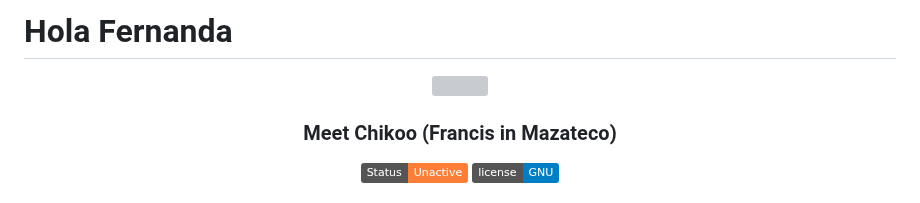
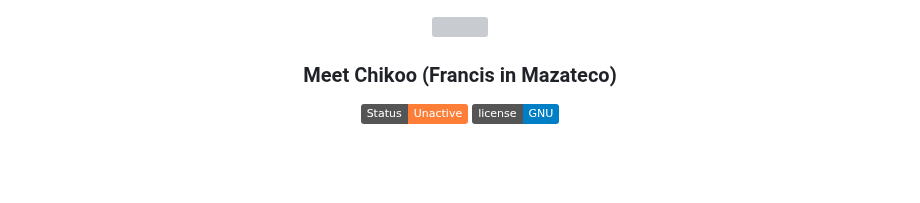
Before and after one commit to OscarSantosMu/Chikoo, a Markdown page: README.md, the part around the change. GitHub-like rendering; badges without logos; blank space fills up the shorter version; grey boxes are pictures that could not be loaded.

```diff
--- a/README.md
+++ b/README.md
@@ -1,4 +1,3 @@
-# Hola Fernanda
 
 <div align="center">
 <img src="https://user-images.githubusercontent.com/57787993/160266262-6a293d91-d789-4af6-8b8c-61c251ea3542.png" width="200px"/>
```
